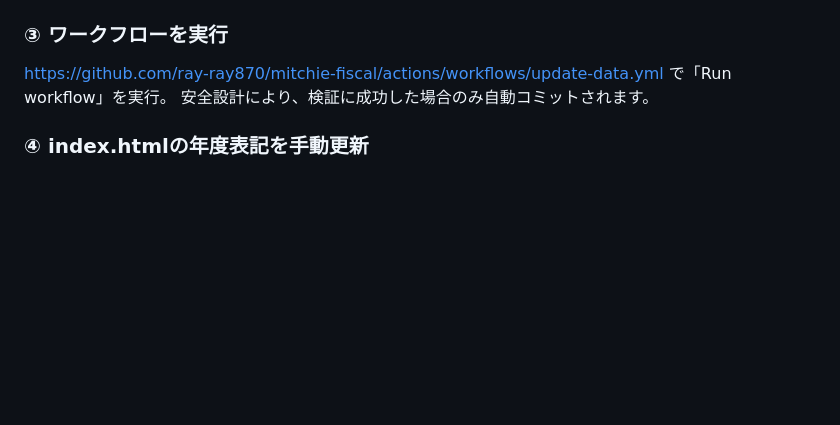
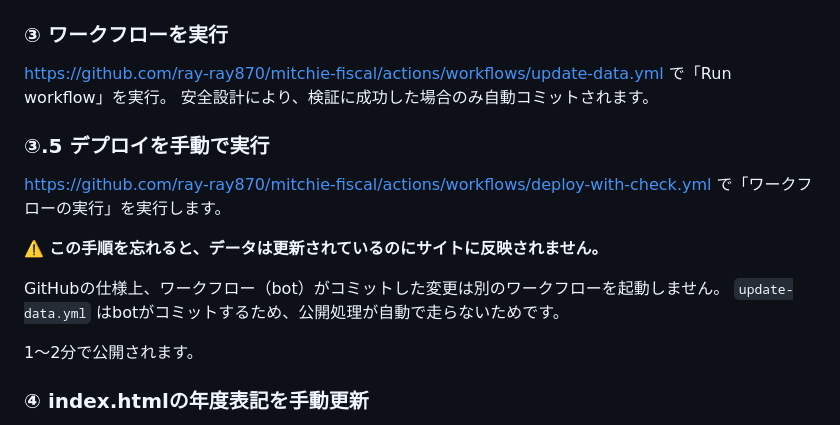
Before and after one commit to ray-ray870/mitchie-fiscal, a Markdown page: scripts/README.md, the part around the change. Rendered like a GitHub page; blank space fills up the shorter version.

```diff
--- a/scripts/README.md
+++ b/scripts/README.md
@@ -37,6 +37,18 @@ GitHubアプリで `scripts/config.json` を開き、鉛筆アイコンで編集
 
 https://github.com/ray-ray870/mitchie-fiscal/actions/workflows/update-data.yml で「Run workflow」を実行。
 安全設計により、検証に成功した場合のみ自動コミットされます。
+
+### ③.5 デプロイを手動で実行
+
+https://github.com/ray-ray870/mitchie-fiscal/actions/workflows/deploy-with-check.yml
+で「ワークフローの実行」を実行します。
+
+⚠️ **この手順を忘れると、データは更新されているのにサイトに反映されません。**
+
+GitHubの仕様上、ワークフロー（bot）がコミットした変更は別のワークフローを起動しません。
+`update-data.yml` はbotがコミットするため、公開処理が自動で走らないためです。
+
+1〜2分で公開されます。
 
 ### ④ index.htmlの年度表記を手動更新
 
```
